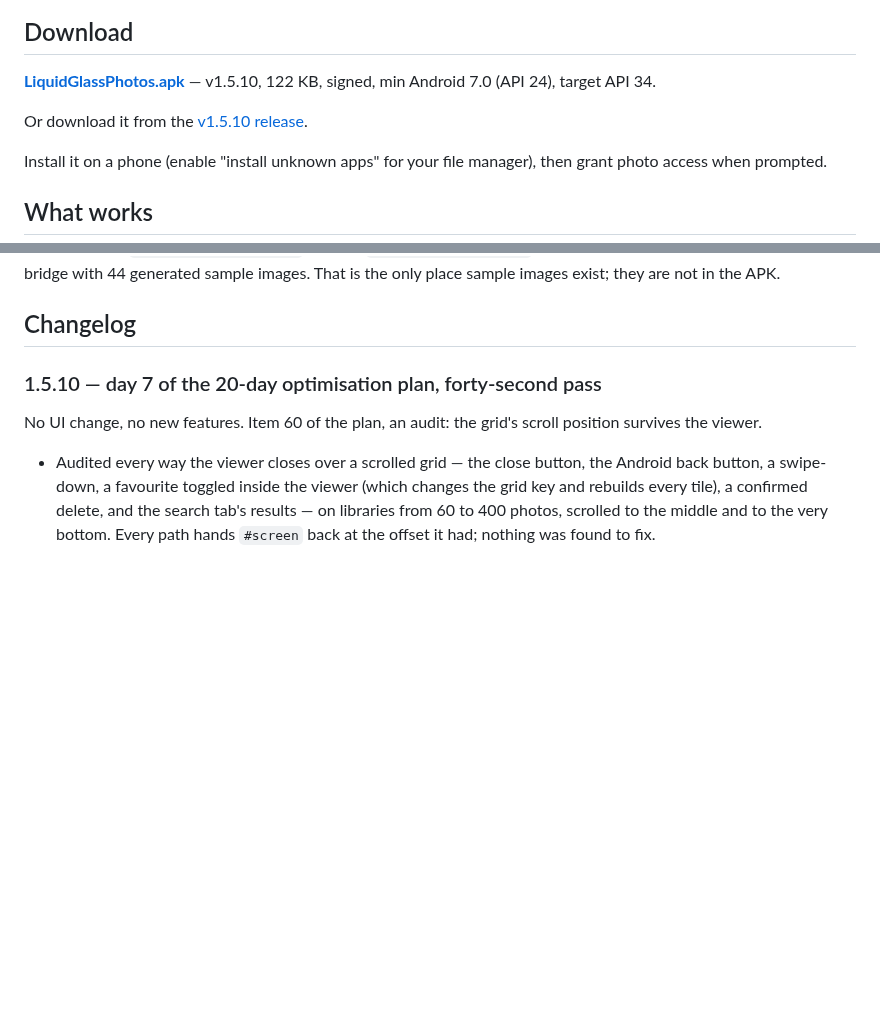
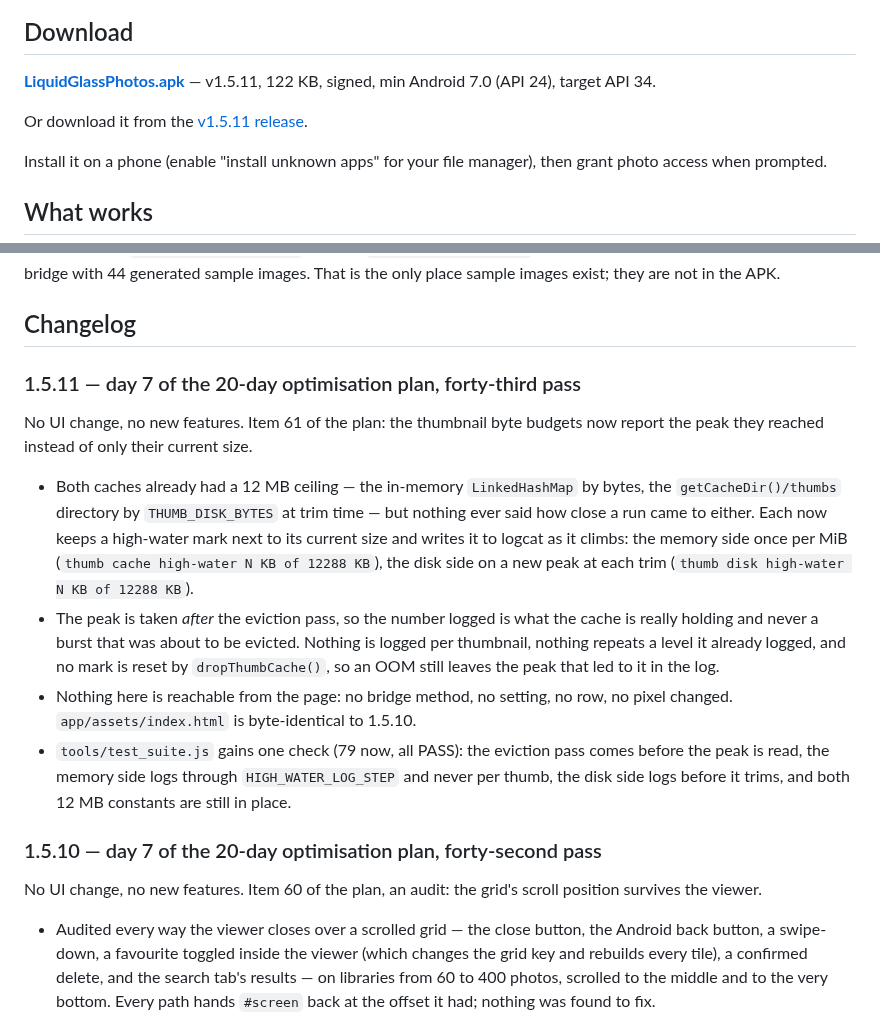
Before and after one commit to technicalnihilist-lgtm/liquid-glass-photos, a Markdown page: README.md, 2 parts joined by grey strips. GitHub-like rendering; blank space fills up the shorter version.

Commit message:
1.5.11: thumbnail cache byte high-water marks (plan item 61)

```diff
--- a/README.md
+++ b/README.md
@@ -13,9 +13,9 @@ A real, installable Android **photos** app — the liquid-glass UI from the orig
 
 ## Download
 
-**[LiquidGlassPhotos.apk](LiquidGlassPhotos.apk)** — v1.5.10, 122 KB, signed, min Android 7.0 (API 24), target API 34.
+**[LiquidGlassPhotos.apk](LiquidGlassPhotos.apk)** — v1.5.11, 122 KB, signed, min Android 7.0 (API 24), target API 34.
 
-Or download it from the [v1.5.10 release](https://github.com/technicalnihilist-lgtm/liquid-glass-photos/releases/latest).
+Or download it from the [v1.5.11 release](https://github.com/technicalnihilist-lgtm/liquid-glass-photos/releases/latest).
 
 Install it on a phone (enable "install unknown apps" for your file manager), then grant photo access when prompted.
 
@@ -114,6 +114,24 @@ docs/screenshots/                           screenshots
 The APK ships with **no** sample media — it is empty until it reads your gallery. The screenshots above were rendered from the same `app/assets/index.html` through `tools/gen_preview.py`, a browser harness that stubs the native bridge with 44 generated sample images. That is the only place sample images exist; they are not in the APK.
 
 ## Changelog
+
+### 1.5.11 — day 7 of the 20-day optimisation plan, forty-third pass
+No UI change, no new features. Item 61 of the plan: the thumbnail byte budgets now report the peak
+they reached instead of only their current size.
+- Both caches already had a 12 MB ceiling — the in-memory `LinkedHashMap` by bytes, the
+  `getCacheDir()/thumbs` directory by `THUMB_DISK_BYTES` at trim time — but nothing ever said how
+  close a run came to either. Each now keeps a high-water mark next to its current size and writes
+  it to logcat as it climbs: the memory side once per MiB (`thumb cache high-water N KB of 12288
+  KB`), the disk side on a new peak at each trim (`thumb disk high-water N KB of 12288 KB`).
+- The peak is taken *after* the eviction pass, so the number logged is what the cache is really
+  holding and never a burst that was about to be evicted. Nothing is logged per thumbnail, nothing
+  repeats a level it already logged, and no mark is reset by `dropThumbCache()`, so an OOM still
+  leaves the peak that led to it in the log.
+- Nothing here is reachable from the page: no bridge method, no setting, no row, no pixel changed.
+  `app/assets/index.html` is byte-identical to 1.5.10.
+- `tools/test_suite.js` gains one check (79 now, all PASS): the eviction pass comes before the peak
+  is read, the memory side logs through `HIGH_WATER_LOG_STEP` and never per thumb, the disk side
+  logs before it trims, and both 12 MB constants are still in place.
 
 ### 1.5.10 — day 7 of the 20-day optimisation plan, forty-second pass
 No UI change, no new features. Item 60 of the plan, an audit: the grid's scroll position survives the viewer.
```
